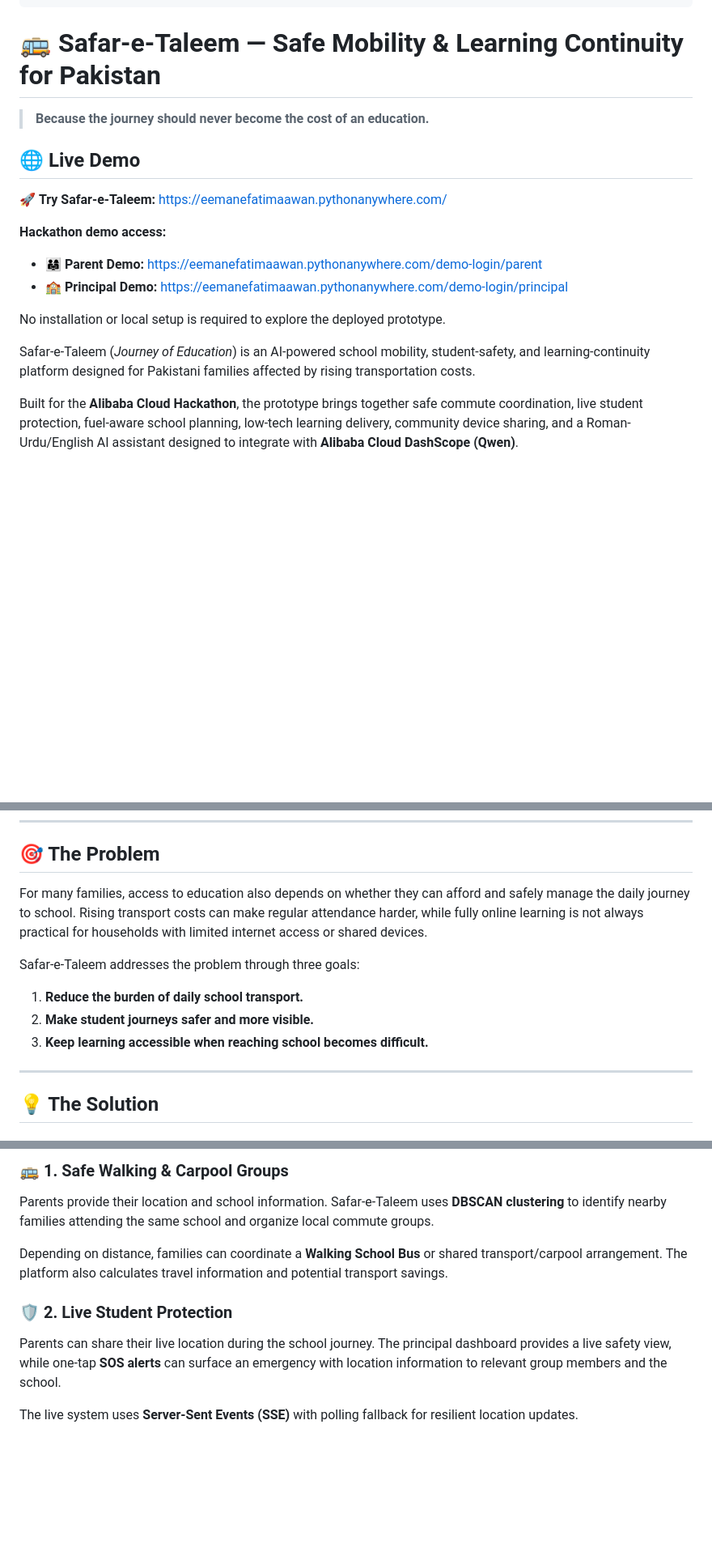
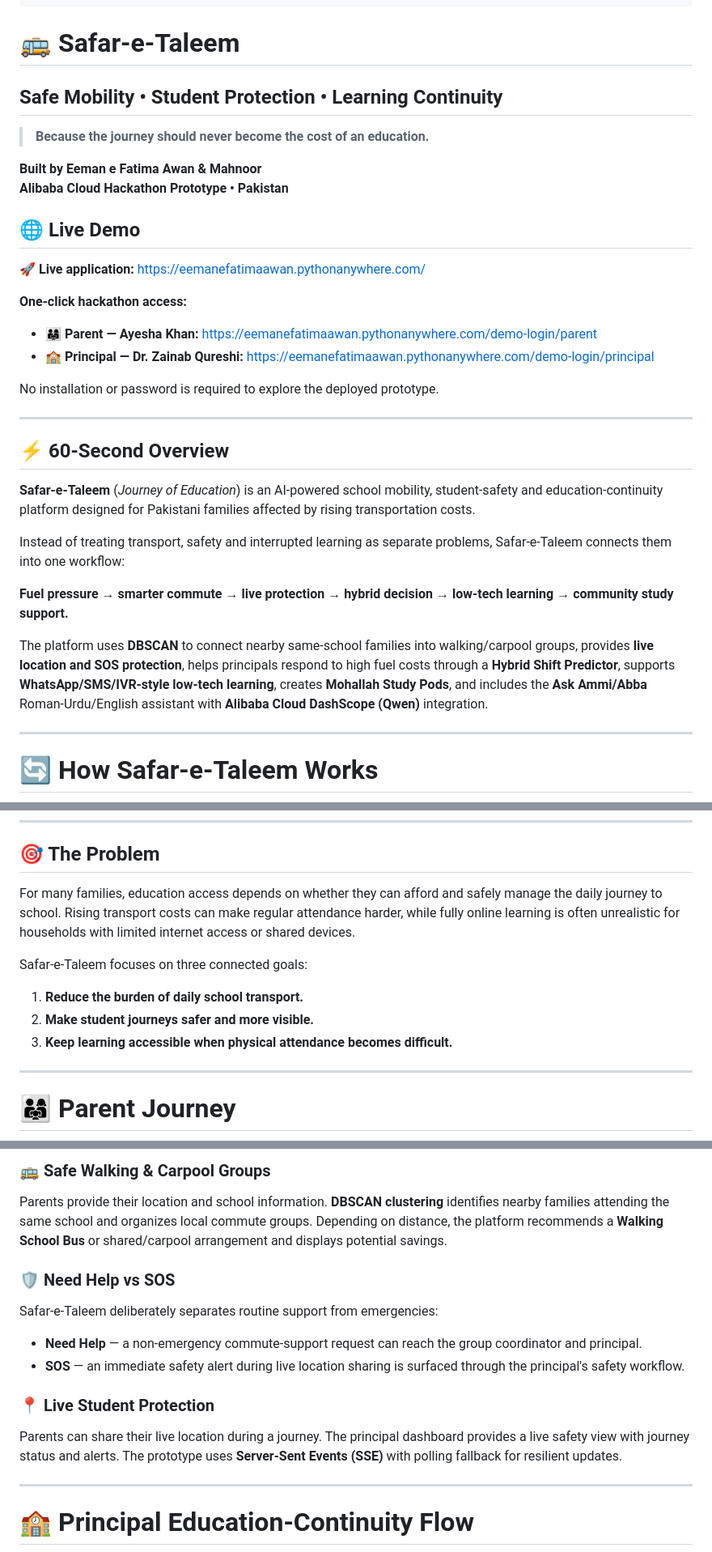
Before and after one commit to eemanefatimaawan567-glitch/Safar-e-Taleem, a Markdown page: README.md, 3 parts joined by grey strips. Shown at 81% size. Drawn GitHub-style; blank space fills up the shorter version.

```diff
--- a/README.md
+++ b/README.md
@@ -9,20 +9,37 @@ pinned: false
 license: mit
 ---
 
-# 🚌 Safar-e-Taleem — Safe Mobility & Learning Continuity for Pakistan
+# 🚌 Safar-e-Taleem
+## Safe Mobility • Student Protection • Learning Continuity
 
 > **Because the journey should never become the cost of an education.**
 
+**Built by Eeman e Fatima Awan & Mahnoor**
+**Alibaba Cloud Hackathon Prototype • Pakistan**
+
 ## 🌐 Live Demo
 
-🚀 **Try Safar-e-Taleem:** https://eemanefatimaawan.pythonanywhere.com/
+🚀 **Live application:** https://eemanefatimaawan.pythonanywhere.com/
 
-**Hackathon demo access:**
-- 👨‍👩‍👧 **Parent Demo:** https://eemanefatimaawan.pythonanywhere.com/demo-login/parent
-- 🏫 **Principal Demo:** https://eemanefatimaawan.pythonanywhere.com/demo-login/principal
+**One-click hackathon access:**
+- 👨‍👩‍👧 **Parent — Ayesha Khan:** https://eemanefatimaawan.pythonanywhere.com/demo-login/parent
+- 🏫 **Principal — Dr. Zainab Qureshi:** https://eemanefatimaawan.pythonanywhere.com/demo-login/principal
 
-No installation or local setup is required to explore the deployed prototype.
+No installation or password is required to explore the deployed prototype.
 
-Safar-e-Taleem (*Journey of Education*) is an AI-powered school mobility, student-safety, and learning-continuity platform designed for Pakistani families affected by rising transportation costs.
+---
 
-Built for the **Alibaba Cloud Hackathon**, the prototype brings together safe commute coordination, live student protection, fuel-aware school planning, low-tech learning delivery, community device sharing, and a Roman-Urdu/English AI assistant designed to integrate with **Alibaba Cloud DashScope (Qwen)**.
+## ⚡ 60-Second Overview
+
+**Safar-e-Taleem** (*Journey of Education*) is an AI-powered school mobility, student-safety and education-continuity platform designed for Pakistani families affected by rising transportation costs.
+
+Instead of treating transport, safety and interrupted learning as separate problems, Safar-e-Taleem connects them into one workflow:
+
+**Fuel pressure → smarter commute → live protection → hybrid decision → low-tech learning → community study support.**
+
+The platform uses **DBSCAN** to connect nearby same-school families into walking/carpool groups, provides **live location and SOS protection**, helps principals respond to high fuel costs through a **Hybrid Shift Predictor**, supports **WhatsApp/SMS/IVR-style low-tech learning**, creates **Mohallah Study Pods**, and includes the **Ask Ammi/Abba** Roman-Urdu/English assistant with **Alibaba Cloud DashScope (Qwen)** integration.
+
+---
+
+# 🔄 How Safar-e-Taleem Works
+
@@ -31,15 +61,15 @@ Built for the **Alibaba Cloud Hackathon**, the prototype brings together safe co
 
 ## 🎯 The Problem
 
-For many families, access to education also depends on whether they can afford and safely manage the daily journey to school. Rising transport costs can make regular attendance harder, while fully online learning is not always practical for households with limited internet access or shared devices.
+For many families, education access depends on whether they can afford and safely manage the daily journey to school. Rising transport costs can make regular attendance harder, while fully online learning is often unrealistic for households with limited internet access or shared devices.
 
-Safar-e-Taleem addresses the problem through three goals:
+Safar-e-Taleem focuses on three connected goals:
 
 1. **Reduce the burden of daily school transport.**
 2. **Make student journeys safer and more visible.**
-3. **Keep learning accessible when reaching school becomes difficult.**
+3. **Keep learning accessible when physical attendance becomes difficult.**
 
 ---
 
-## 💡 The Solution
+# 👨‍👩‍👧 Parent Journey
 
@@ -47,13 +91,17 @@ Safar-e-Taleem connects **parents and school principals** through one practical
 
-### 🚌 1. Safe Walking & Carpool Groups
+### 🚌 Safe Walking & Carpool Groups
+Parents provide their location and school information. **DBSCAN clustering** identifies nearby families attending the same school and organizes local commute groups. Depending on distance, the platform recommends a **Walking School Bus** or shared/carpool arrangement and displays potential savings.
 
-Parents provide their location and school information. Safar-e-Taleem uses **DBSCAN clustering** to identify nearby families attending the same school and organize local commute groups.
+### 🛡️ Need Help vs SOS
+Safar-e-Taleem deliberately separates routine support from emergencies:
 
-Depending on distance, families can coordinate a **Walking School Bus** or shared transport/carpool arrangement. The platform also calculates travel information and potential transport savings.
+- **Need Help** — a non-emergency commute-support request can reach the group coordinator and principal.
+- **SOS** — an immediate safety alert during live location sharing is surfaced through the principal's safety workflow.
 
-### 🛡️ 2. Live Student Protection
+### 📍 Live Student Protection
+Parents can share their live location during a journey. The principal dashboard provides a live safety view with journey status and alerts. The prototype uses **Server-Sent Events (SSE)** with polling fallback for resilient updates.
 
-Parents can share their live location during the school journey. The principal dashboard provides a live safety view, while one-tap **SOS alerts** can surface an emergency with location information to relevant group members and the school.
+---
 
-The live system uses **Server-Sent Events (SSE)** with polling fallback for resilient location updates.
+# 🏫 Principal Education-Continuity Flow
 
```
Also changed, not shown: other parts of README.md (+142 -72 lines).
